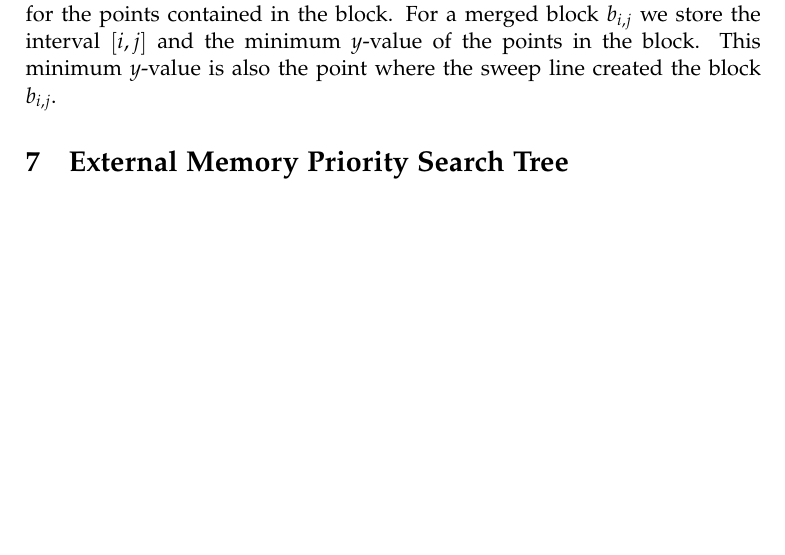
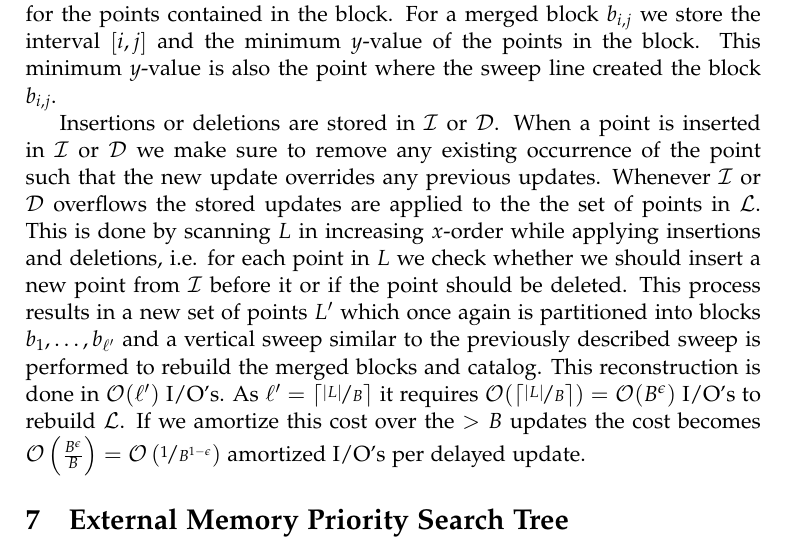
Before and after one commit to gabet1337/speciale, a LaTeX thesis (report/thesis.tex): part of page 8 of 11, cut so that both start at the same text, the shorter picture padded with empty space. Compiled offline with pdfLaTeX.

Commit message:
Updates in the child structure described

```diff
--- a/report/thesis.tex
+++ b/report/thesis.tex
@@ -183,6 +183,9 @@ A catalog structure stores in $\mathcal{O}(1)$ disk blocks a reference to each o
 
 %TODO maybe argue that L uses \mathcal{O}(B^{1+\epsilon}) blocks
 
+Insertions or deletions are stored in $\mathcal{I}$ or $\mathcal{D}$. When a point is inserted in $\mathcal{I}$ or $\mathcal{D}$ we make sure to remove any existing occurrence of the point such that the new update overrides any previous updates. Whenever $\mathcal{I}$ or $\mathcal{D}$ overflows the stored updates are applied to the the set of points in $\mathcal{L}$. This is done by scanning $L$ in increasing $x$-order while applying insertions and deletions, i.e. for each point in $L$ we check whether we should insert a new point from $\mathcal{I}$ before it or if the point should be deleted. This process results in a new set of points $L'$ which once again is partitioned into blocks $b_1,\dots,b_{\ell'}$ and a vertical sweep similar to the previously described sweep is performed to rebuild the merged blocks and catalog.
+This reconstruction is done in $\mathcal{O}(\ell')$ I/O's. As $\ell' = \lceil \nicefrac{\vert L \vert}{B}\rceil$ it requires $\mathcal{O}(\lceil \nicefrac{\vert L \vert}{B}\rceil) = \mathcal{O}(B^\epsilon)$ I/O's to rebuild $\mathcal{L}$. If we amortize this cost over the $>B$ updates the cost becomes $\mathcal{O}\left(\frac{B^\epsilon}{B}\right) = \mathcal{O}\left(\nicefrac{1}{B^{1-\epsilon}}\right)$ amortized I/O's per delayed update.
+
 \chapter{External Memory Priority Search Tree}
 
 \chapter{Our results}
```
